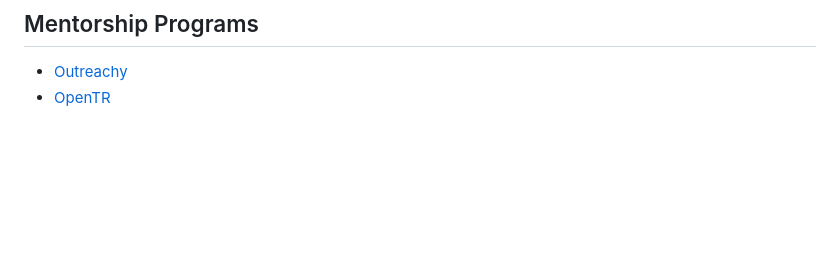
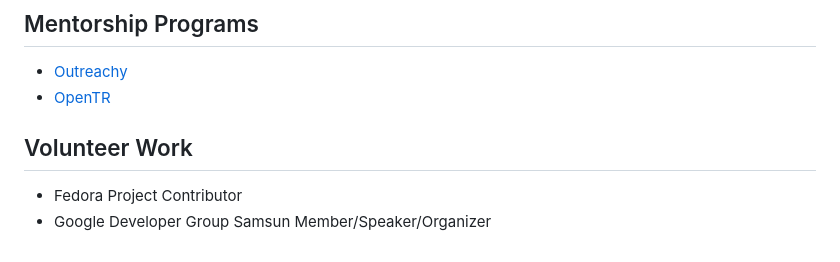
Before and after one commit to onuralpszr/onuralpszr, a Markdown page: README.md, the part around the change. GitHub-like rendering; blank space fills up the shorter version.

Commit message:
docs: 📝 volunteer section added

```diff
--- a/README.md
+++ b/README.md
@@ -203,3 +203,8 @@ If you want to stay in touch with me, these links can be useful.
 
 - [Outreachy](https://github.com/outreachy)
 - [OpenTR](https://github.com/OpenTRFoundation/OpenTR)
+
+## Volunteer Work
+
+- Fedora Project Contributor
+- Google Developer Group Samsun Member/Speaker/Organizer
```
